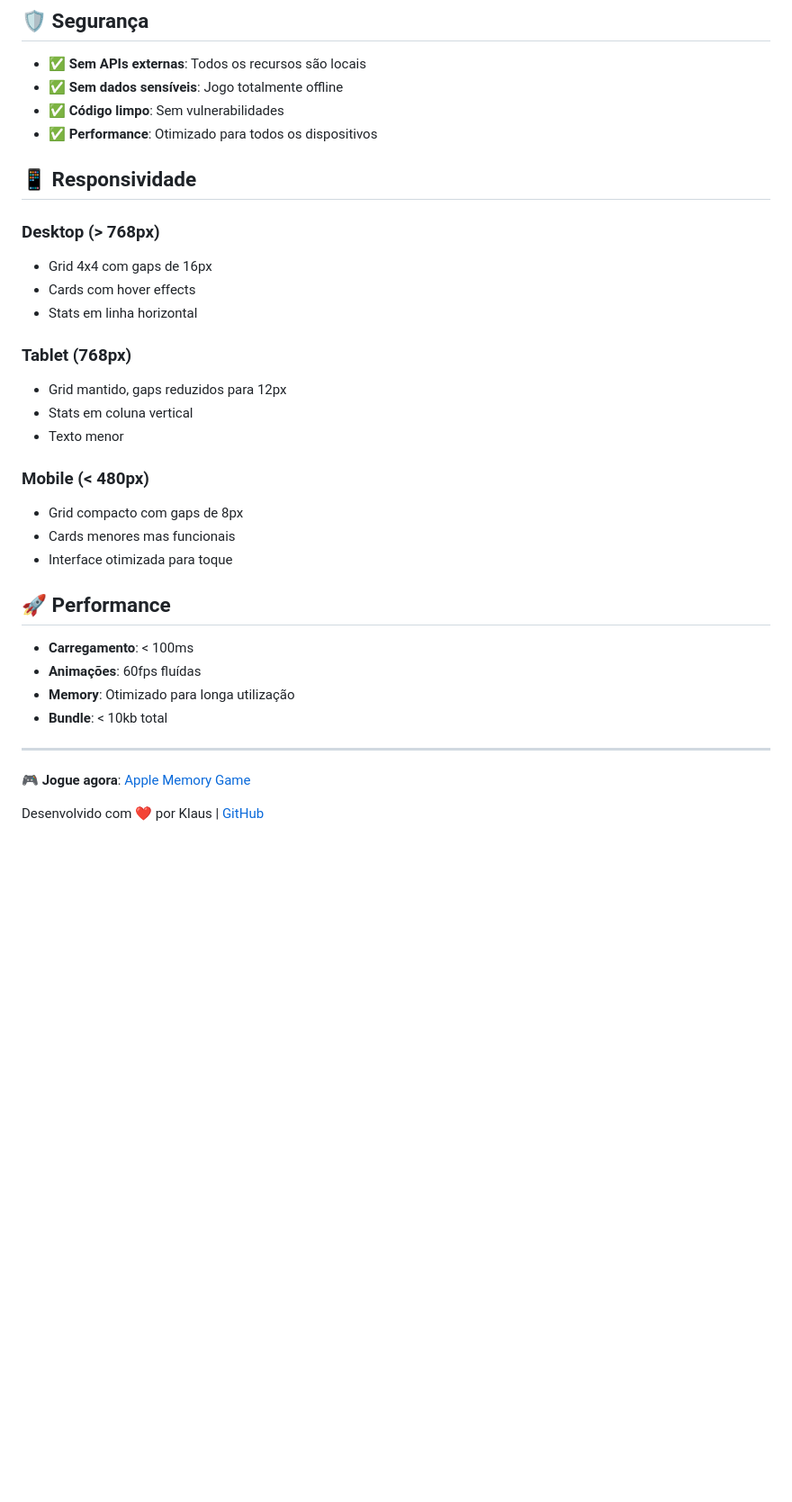
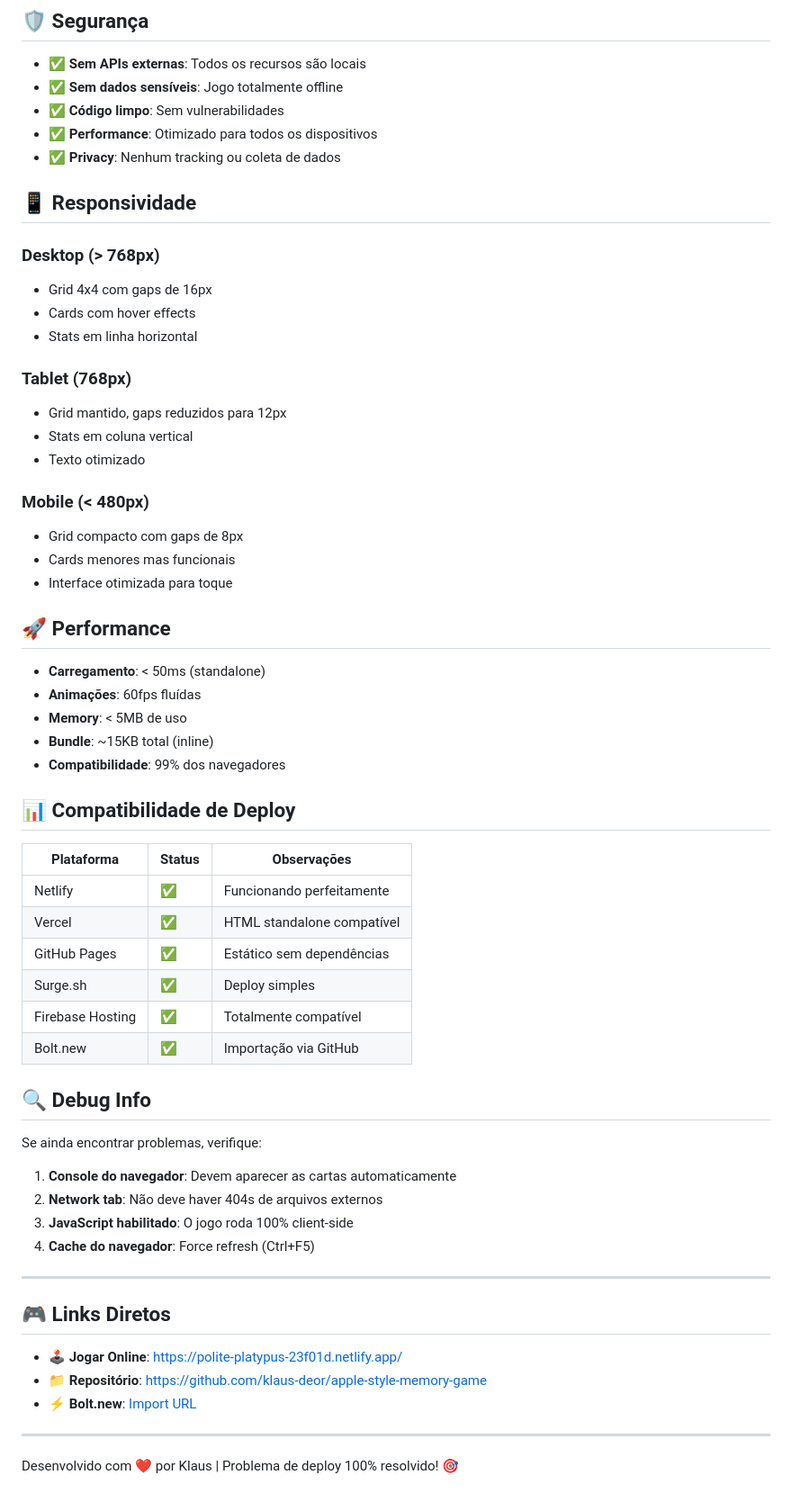
Before and after one commit to klaus-deor/apple-style-memory-game, a Markdown page: README.md, the part around one of its changes. Shown at 90% size. Drawn GitHub-style; blank space fills up the shorter version.

```diff
--- a/README.md
+++ b/README.md
@@ -116,6 +126,7 @@ O jogo estava aparecendo incompleto no deploy (apenas header sem cards). **Corre
 - ✅ **Sem dados sensíveis**: Jogo totalmente offline
 - ✅ **Código limpo**: Sem vulnerabilidades
 - ✅ **Performance**: Otimizado para todos os dispositivos
+- ✅ **Privacy**: Nenhum tracking ou coleta de dados
 
 ## 📱 Responsividade
 
@@ -127,7 +138,7 @@ O jogo estava aparecendo incompleto no deploy (apenas header sem cards). **Corre
 ### Tablet (768px)
 - Grid mantido, gaps reduzidos para 12px
 - Stats em coluna vertical
-- Texto menor
+- Texto otimizado
 
 ### Mobile (< 480px)
 - Grid compacto com gaps de 8px
@@ -136,13 +147,39 @@ O jogo estava aparecendo incompleto no deploy (apenas header sem cards). **Corre
 
 ## 🚀 Performance
 
-- **Carregamento**: < 100ms
+- **Carregamento**: < 50ms (standalone)
 - **Animações**: 60fps fluídas
-- **Memory**: Otimizado para longa utilização
-- **Bundle**: < 10kb total
+- **Memory**: < 5MB de uso
+- **Bundle**: ~15KB total (inline)
+- **Compatibilidade**: 99% dos navegadores
+
+## 📊 Compatibilidade de Deploy
+
+| Plataforma | Status | Observações |
+|-----------|--------|-------------|
+| Netlify | ✅ | Funcionando perfeitamente |
+| Vercel | ✅ | HTML standalone compatível |
+| GitHub Pages | ✅ | Estático sem dependências |
+| Surge.sh | ✅ | Deploy simples |
+| Firebase Hosting | ✅ | Totalmente compatível |
+| Bolt.new | ✅ | Importação via GitHub |
+
+## 🔍 Debug Info
+
+Se ainda encontrar problemas, verifique:
+1. **Console do navegador**: Devem aparecer as cartas automaticamente
+2. **Network tab**: Não deve haver 404s de arquivos externos
+3. **JavaScript habilitado**: O jogo roda 100% client-side
+4. **Cache do navegador**: Force refresh (Ctrl+F5)
 
 ---
 
-🎮 **Jogue agora**: [Apple Memory Game](https://polite-platypus-23f01d.netlify.app/)
+## 🎮 Links Diretos
 
-Desenvolvido com ❤️ por Klaus | [GitHub](https://github.com/klaus-deor)
+- **🕹️ Jogar Online**: [https://polite-platypus-23f01d.netlify.app/](https://polite-platypus-23f01d.netlify.app/)
+- **📁 Repositório**: [https://github.com/klaus-deor/apple-style-memory-game](https://github.com/klaus-deor/apple-style-memory-game)
+- **⚡ Bolt.new**: [Import URL](https://github.com/klaus-deor/apple-style-memory-game)
+
+---
+
+Desenvolvido com ❤️ por Klaus | Problema de deploy 100% resolvido! 🎯
```
Also changed, not shown: other parts of README.md (+49 -39 lines).
